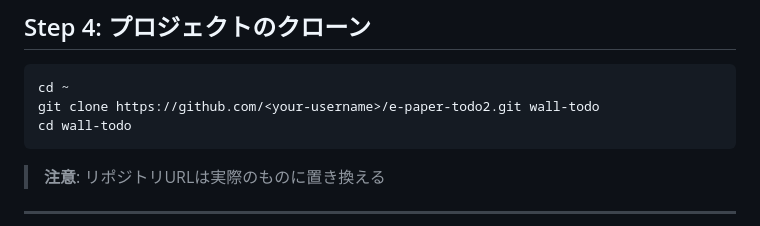
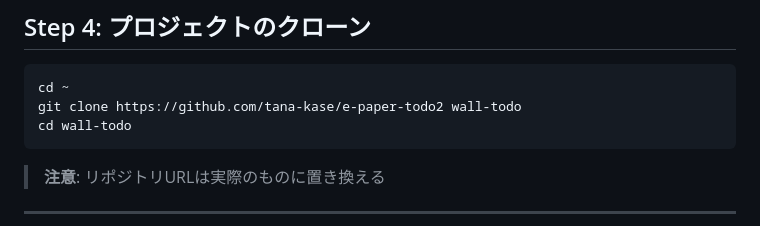
Before and after one commit to tana-kase/e-paper-todo2, a Markdown page: docs/raspi-setup-instructions.md, the part around the change. Drawn GitHub-style.

Commit message:
updated link

````diff
--- a/docs/raspi-setup-instructions.md
+++ b/docs/raspi-setup-instructions.md
@@ -80,7 +80,7 @@ sudo apt-get install -y \
 
 ```bash
 cd ~
-git clone https://github.com/<your-username>/e-paper-todo2.git wall-todo
+git clone https://github.com/tana-kase/e-paper-todo2 wall-todo
 cd wall-todo
 ```
 
````
